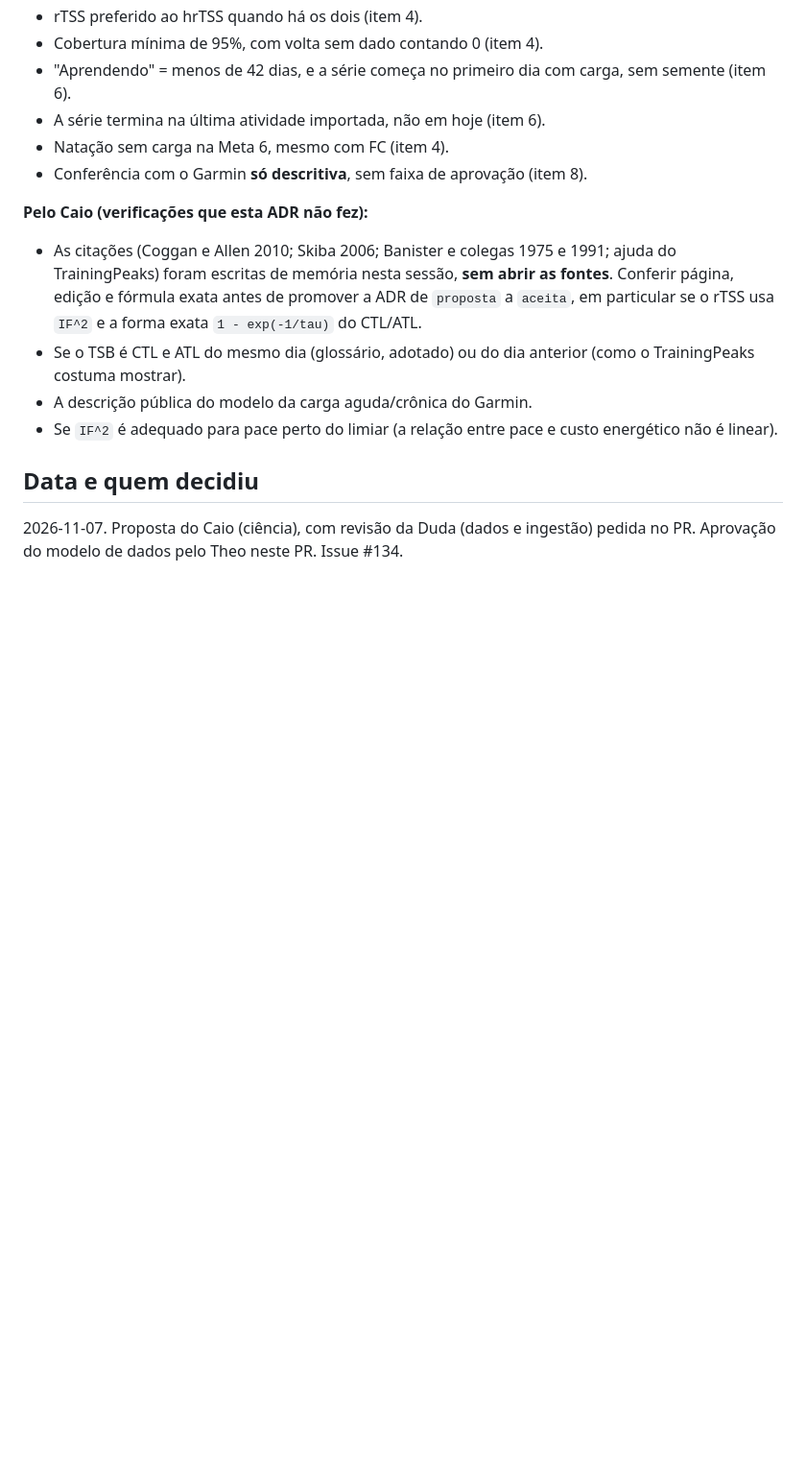
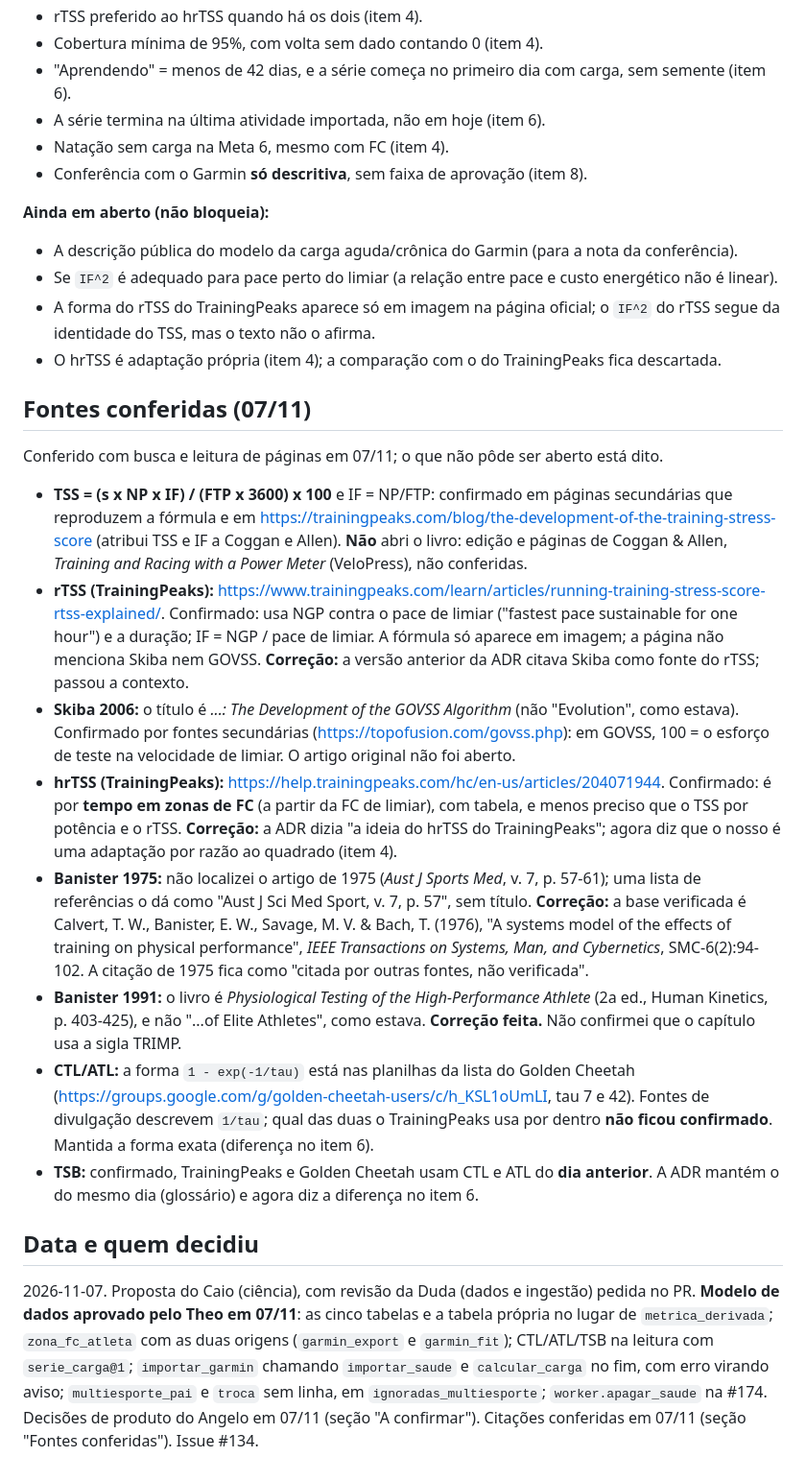
Before and after one commit to pelabdang/treino-contexto, a Markdown page: docs/decisoes/0010-carga-de-treino.md, the part around one of its changes. Shown at 96% size. GitHub-like rendering; blank space fills up the shorter version.

Commit message:
ADR 0010: aceita, citações conferidas e aprovação do modelo de dados
Co-Authored-By: Claude Sonnet 5.5 <noreply@anthropic.com>

```diff
--- a/docs/decisoes/0010-carga-de-treino.md
+++ b/docs/decisoes/0010-carga-de-treino.md
@@ -384,14 +393,39 @@ datas. A conferência é **só descritiva** (decisão do Angelo, 07/11): não h
 - Natação sem carga na Meta 6, mesmo com FC (item 4).
 - Conferência com o Garmin **só descritiva**, sem faixa de aprovação (item 8).
 
-**Pelo Caio (verificações que esta ADR não fez):**
-- As citações (Coggan e Allen 2010; Skiba 2006; Banister e colegas 1975 e 1991; ajuda do TrainingPeaks) foram escritas de memória
-  nesta sessão, **sem abrir as fontes**. Conferir página, edição e fórmula exata antes de promover a ADR de `proposta` a `aceita`, em
-  particular se o rTSS usa `IF^2` e a forma exata `1 - exp(-1/tau)` do CTL/ATL.
-- Se o TSB é CTL e ATL do mesmo dia (glossário, adotado) ou do dia anterior (como o TrainingPeaks costuma mostrar).
-- A descrição pública do modelo da carga aguda/crônica do Garmin.
+**Ainda em aberto (não bloqueia):**
+- A descrição pública do modelo da carga aguda/crônica do Garmin (para a nota da conferência).
 - Se `IF^2` é adequado para pace perto do limiar (a relação entre pace e custo energético não é linear).
+- A forma do rTSS do TrainingPeaks aparece só em imagem na página oficial; o `IF^2` do rTSS segue da identidade do TSS, mas o texto não o afirma.
+- O hrTSS é adaptação própria (item 4); a comparação com o do TrainingPeaks fica descartada.
+
+## Fontes conferidas (07/11)
+Conferido com busca e leitura de páginas em 07/11; o que não pôde ser aberto está dito.
+- **TSS = (s x NP x IF) / (FTP x 3600) x 100** e IF = NP/FTP: confirmado em páginas secundárias que reproduzem a fórmula e em
+  <https://trainingpeaks.com/blog/the-development-of-the-training-stress-score> (atribui TSS e IF a Coggan e Allen). **Não** abri o
+  livro: edição e páginas de Coggan & Allen, *Training and Racing with a Power Meter* (VeloPress), não conferidas.
+- **rTSS (TrainingPeaks):** <https://www.trainingpeaks.com/learn/articles/running-training-stress-score-rtss-explained/>. Confirmado: usa
+  NGP contra o pace de limiar ("fastest pace sustainable for one hour") e a duração; IF = NGP / pace de limiar. A fórmula só aparece em
+  imagem; a página não menciona Skiba nem GOVSS. **Correção:** a versão anterior da ADR citava Skiba como fonte do rTSS; passou a contexto.
+- **Skiba 2006:** o título é *...: The Development of the GOVSS Algorithm* (não "Evolution", como estava). Confirmado por fontes
+  secundárias (<https://topofusion.com/govss.php>): em GOVSS, 100 = o esforço de teste na velocidade de limiar. O artigo original não foi aberto.
+- **hrTSS (TrainingPeaks):** <https://help.trainingpeaks.com/hc/en-us/articles/204071944>. Confirmado: é por **tempo em zonas de FC**
+  (a partir da FC de limiar), com tabela, e menos preciso que o TSS por potência e o rTSS. **Correção:** a ADR dizia "a ideia do hrTSS do
+  TrainingPeaks"; agora diz que o nosso é uma adaptação por razão ao quadrado (item 4).
+- **Banister 1975:** não localizei o artigo de 1975 (*Aust J Sports Med*, v. 7, p. 57-61); uma lista de referências o dá como "Aust J Sci
+  Med Sport, v. 7, p. 57", sem título. **Correção:** a base verificada é Calvert, T. W., Banister, E. W., Savage, M. V. & Bach, T. (1976),
+  "A systems model of the effects of training on physical performance", *IEEE Transactions on Systems, Man, and Cybernetics*,
+  SMC-6(2):94-102. A citação de 1975 fica como "citada por outras fontes, não verificada".
+- **Banister 1991:** o livro é *Physiological Testing of the High-Performance Athlete* (2a ed., Human Kinetics, p. 403-425), e não
+  "...of Elite Athletes", como estava. **Correção feita.** Não confirmei que o capítulo usa a sigla TRIMP.
+- **CTL/ATL:** a forma `1 - exp(-1/tau)` está nas planilhas da lista do Golden Cheetah
+  (<https://groups.google.com/g/golden-cheetah-users/c/h_KSL1oUmLI>, tau 7 e 42). Fontes de divulgação descrevem `1/tau`; qual das duas o
+  TrainingPeaks usa por dentro **não ficou confirmado**. Mantida a forma exata (diferença no item 6).
+- **TSB:** confirmado, TrainingPeaks e Golden Cheetah usam CTL e ATL do **dia anterior**. A ADR mantém o do mesmo dia (glossário) e agora diz a diferença no item 6.
 
 ## Data e quem decidiu
-2026-11-07. Proposta do Caio (ciência), com revisão da Duda (dados e ingestão) pedida no PR. Aprovação do modelo de dados pelo Theo
-neste PR. Issue #134.
+2026-11-07. Proposta do Caio (ciência), com revisão da Duda (dados e ingestão) pedida no PR. **Modelo de dados aprovado pelo Theo em
+07/11**: as cinco tabelas e a tabela própria no lugar de `metrica_derivada`; `zona_fc_atleta` com as duas origens (`garmin_export` e
+`garmin_fit`); CTL/ATL/TSB na leitura com `serie_carga@1`; `importar_garmin` chamando `importar_saude` e `calcular_carga` no fim, com erro
+virando aviso; `multiesporte_pai` e `troca` sem linha, em `ignoradas_multiesporte`; `worker.apagar_saude` na #174. Decisões de produto
+do Angelo em 07/11 (seção "A confirmar"). Citações conferidas em 07/11 (seção "Fontes conferidas"). Issue #134.
```
Also changed, not shown: other parts of docs/decisoes/0010-carga-de-treino.md (+22 -13 lines).
